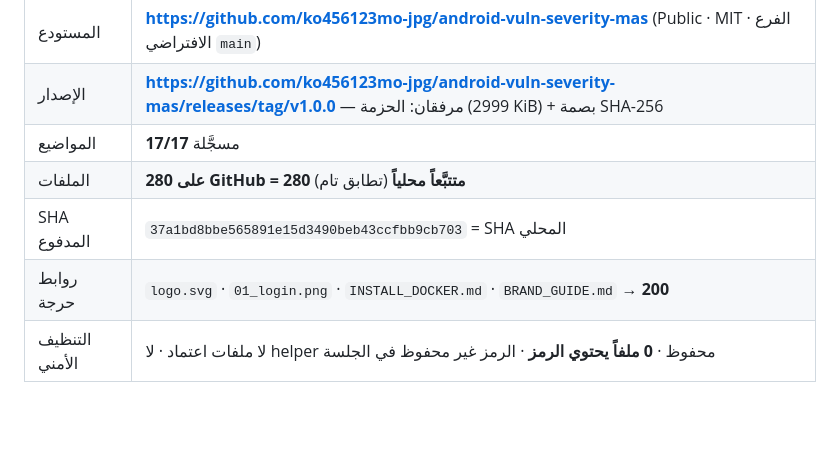
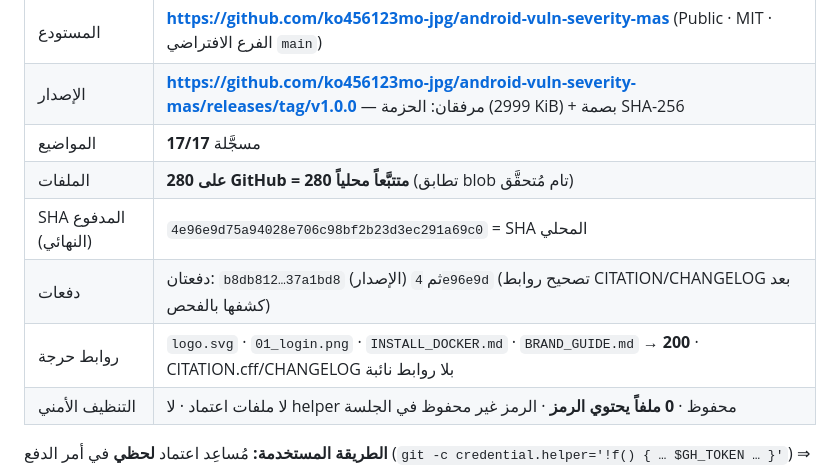
Before and after one commit to ko456123mo-jpg/android-vuln-severity-mas, a Markdown page: DELIVERY_v1.0.md, the part around the change. GitHub-like rendering; blank space fills up the shorter version.

Commit message:
docs: record final pushed SHA and verification details

```diff
--- a/DELIVERY_v1.0.md
+++ b/DELIVERY_v1.0.md
@@ -125,9 +125,10 @@
 | المستودع | **https://github.com/ko456123mo-jpg/android-vuln-severity-mas** (Public · MIT · الفرع الافتراضي `main`) |
 | الإصدار | **https://github.com/ko456123mo-jpg/android-vuln-severity-mas/releases/tag/v1.0.0** — مرفقان: الحزمة (2999 KiB) + بصمة SHA-256 |
 | المواضيع | **17/17** مسجَّلة |
-| الملفات | **280 على GitHub = 280 متتبَّعاً محلياً** (تطابق تام) |
-| SHA المدفوع | `37a1bd8bbe565891e15d3490beb43ccfbb9cb703` = SHA المحلي |
-| روابط حرجة | `logo.svg` · `01_login.png` · `INSTALL_DOCKER.md` · `BRAND_GUIDE.md` → **200** |
+| الملفات | **280 على GitHub = 280 متتبَّعاً محلياً** (تطابق blob تام مُتحقَّق) |
+| SHA المدفوع (النهائي) | `4e96e9d75a94028e706c98bf2b23d3ec291a69c0` = SHA المحلي |
+| دفعات | دفعتان: `b8db812…37a1bd8` (الإصدار) ثم `4e96e9d` (تصحيح روابط CITATION/CHANGELOG بعد كشفها بالفحص) |
+| روابط حرجة | `logo.svg` · `01_login.png` · `INSTALL_DOCKER.md` · `BRAND_GUIDE.md` → **200** · CITATION.cff/CHANGELOG بلا روابط نائبة |
 | التنظيف الأمني | لا ملفات اعتماد · لا helper محفوظ · **0 ملفاً يحتوي الرمز** · الرمز غير محفوظ في الجلسة |
 
 **الطريقة المستخدمة:** مُساعِد اعتماد **لحظي** في أمر الدفع
```
